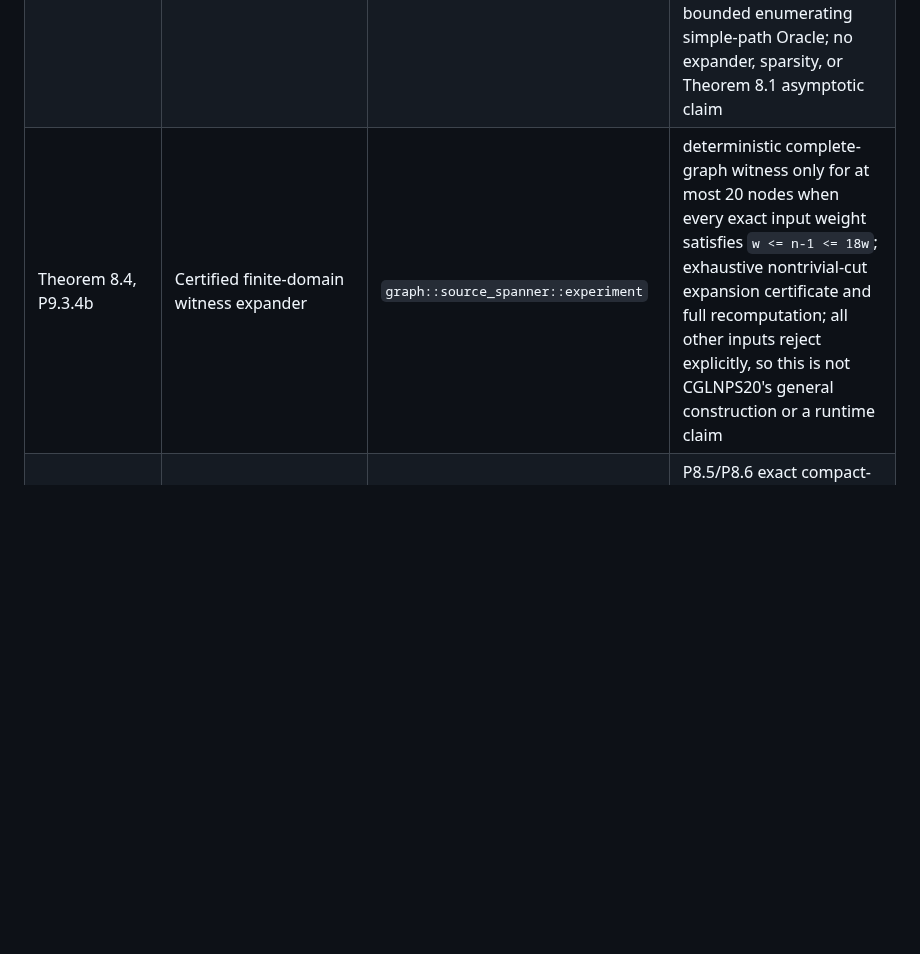
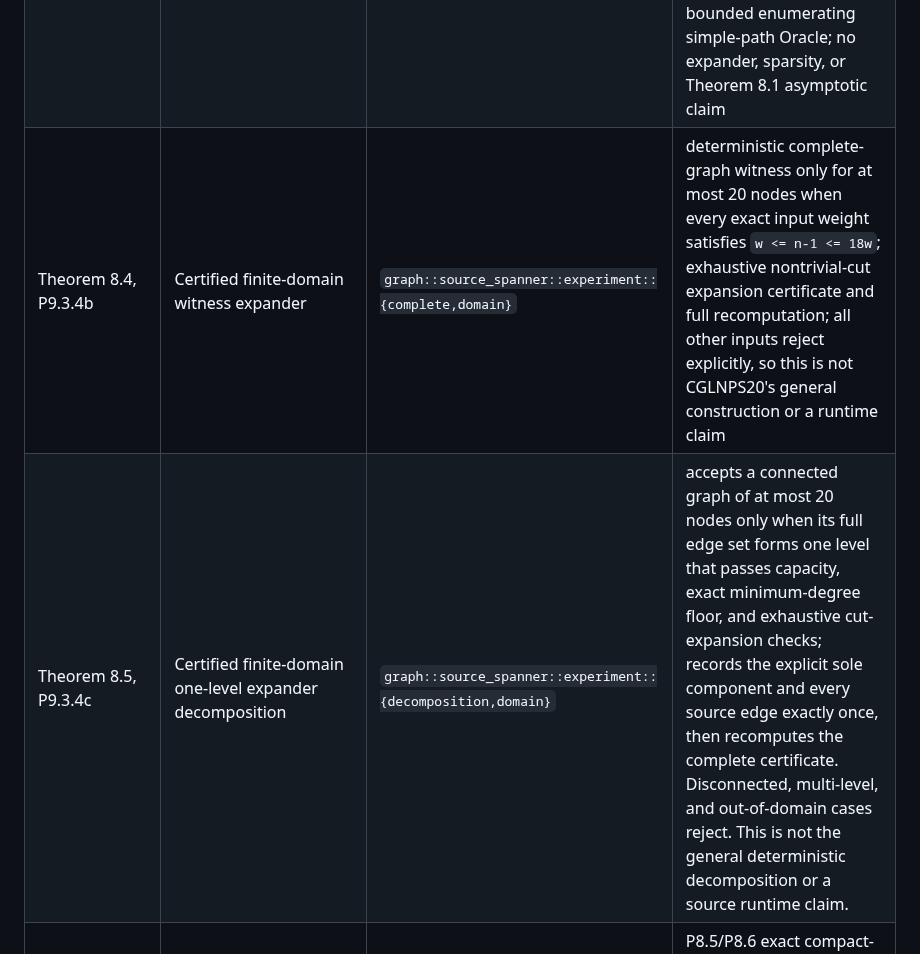
Before and after one commit to KCN-judu/mrd, a Markdown page: docs/NEAR_LINEAR_FLOW_IMPLEMENTATION.md, the part around the change. GitHub-like rendering; blank space fills up the shorter version.

```diff
--- a/docs/NEAR_LINEAR_FLOW_IMPLEMENTATION.md
+++ b/docs/NEAR_LINEAR_FLOW_IMPLEMENTATION.md
@@ -26,7 +26,8 @@ to apply compact min-ratio-cycle updates.
 | Lemma 5.4 | Dynamic low-stretch rooted forest with decremental forest edges, vertex splits, stretch upper bounds, recourse | `graph::rooted_forest`, `graph::source_an19` | P8.2 forest contracts and P9.3.2 AN19 hierarchy/workspace counters are implemented and empirically audited; the reduced-event conversion needed for the AN19 runtime is not established by the checked SIAM source, so P9.3.2d is blocked and no Lemma 5.4 bound is claimed |
 | Lemma 5.5 | Deterministic multiplicative-weights collection of low-stretch forests | `graph::source_lsf::experiment::mwu` | P9.3.3 constructs exactly `k` source-shaped LSFs by weighted-copy expansion, AN19 static trees, and the P9.3.2 forest initializer. It records an exact finite-instance MWU certificate with every round's `W` envelope and uniform per-edge average-stretch bound. The P8.4 weighted-Kruskal baseline remains an Oracle; no `O(log^7 n)` or runtime claim is made until a uniform source Lemma 5.4 `W = O(log^4 n)` and word-bound audit pass. |
 | Theorem 8.1, P9.3.4a | Exact static embedding-composition contract | `graph::source_spanner::{model,oracle}` | exact simple `H'`/`J` graphs, `J~ subset J`, explicit `J -> H'` and `J -> J~` paths, exact composed-path/path-length/edge-congestion/vertex-congestion/maximum-degree audit, and bounded enumerating simple-path Oracle; no expander, sparsity, or Theorem 8.1 asymptotic claim |
-| Theorem 8.4, P9.3.4b | Certified finite-domain witness expander | `graph::source_spanner::experiment` | deterministic complete-graph witness only for at most 20 nodes when every exact input weight satisfies `w <= n-1 <= 18w`; exhaustive nontrivial-cut expansion certificate and full recomputation; all other inputs reject explicitly, so this is not CGLNPS20's general construction or a runtime claim |
+| Theorem 8.4, P9.3.4b | Certified finite-domain witness expander | `graph::source_spanner::experiment::{complete,domain}` | deterministic complete-graph witness only for at most 20 nodes when every exact input weight satisfies `w <= n-1 <= 18w`; exhaustive nontrivial-cut expansion certificate and full recomputation; all other inputs reject explicitly, so this is not CGLNPS20's general construction or a runtime claim |
+| Theorem 8.5, P9.3.4c | Certified finite-domain one-level expander decomposition | `graph::source_spanner::experiment::{decomposition,domain}` | accepts a connected graph of at most 20 nodes only when its full edge set forms one level that passes capacity, exact minimum-degree floor, and exhaustive cut-expansion checks; records the explicit sole component and every source edge exactly once, then recomputes the complete certificate. Disconnected, multi-level, and out-of-domain cases reject. This is not the general deterministic decomposition or a source runtime claim. |
 | Definitions 5.6--5.8, Theorem 5.1 | d-level tree chain, shifted single branch, compact cycle representation, hidden-stability data structure | `graph::dynamic_min_ratio` | P8.5/P8.6 exact compact-cycle decode, P7 conservation comparison, replay/work counters, and explicit unsupported-operation rejection; no Theorem 5.1 query or bound claim |
 | Theorem 8.2 | Decremental sparse spanner with short low-congestion embeddings under deletions and vertex splits | `graph::decremental_spanner` | P8.3 simple-undirected certificate verifier: explicit embedding paths, congestion, deletion/split validity, and recourse; no Theorem 8.2 construction or bound claim |
 | Theorem 1.2 and Section 9 | Dynamic low-stretch spanning tree using contracted forests and embedded spanners | `graph::dynamic_lsst` | edge-count range, stretch, rebuild, and update-work counters |
```
Also changed, not shown: docs/IMPLEMENTATION_MASTER_PLAN.md (+14 -7 lines), docs/phase-reports/P09-3-4c-expander-decomposition.md (added, +72 -0 lines).
